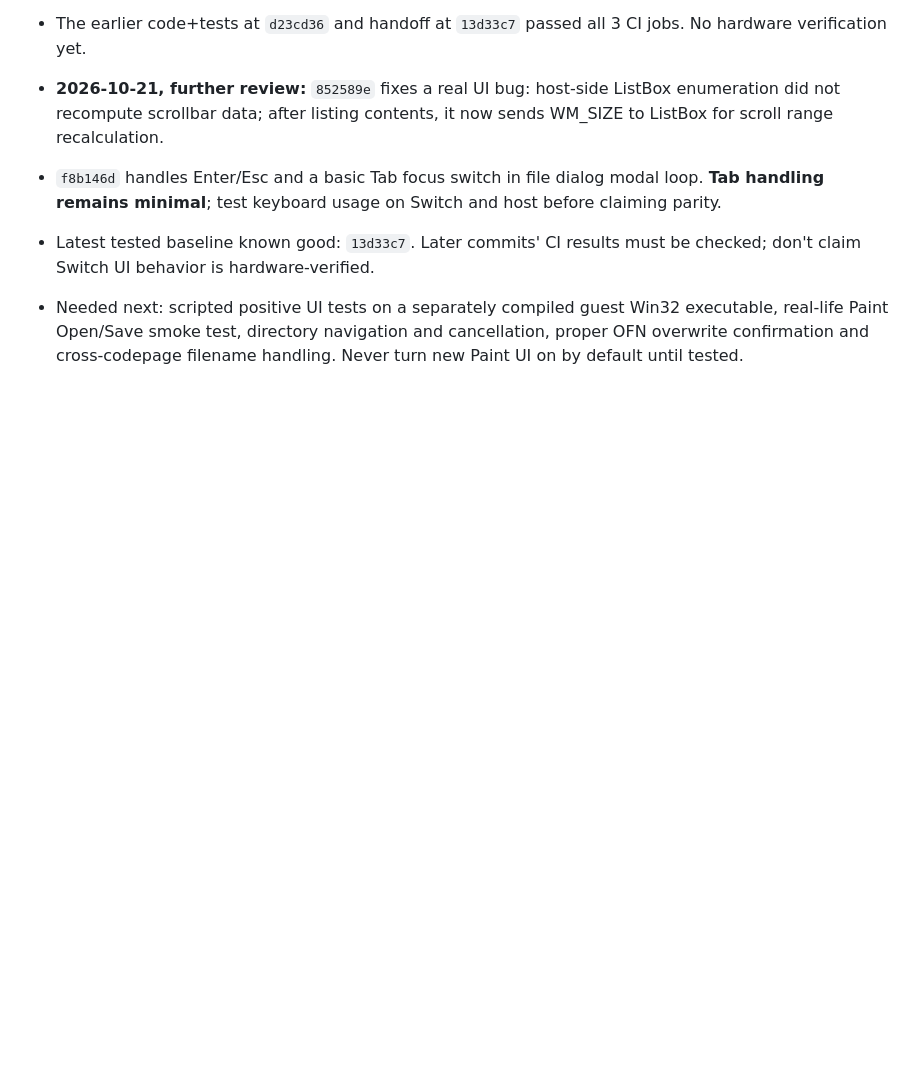
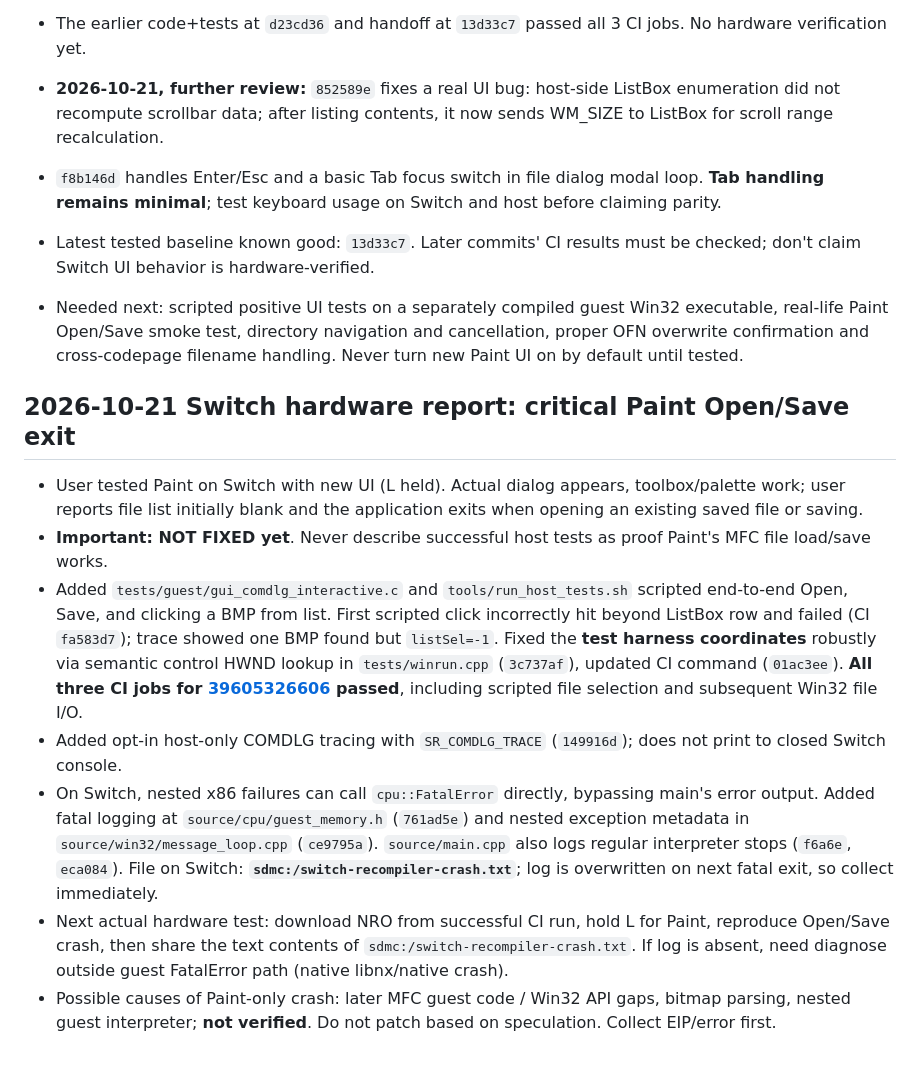
Before and after one commit to Omeruno/switch-recompiler, a Markdown page: docs/AI_HANDOFF.md, the part around the change. Drawn GitHub-style; blank space fills up the shorter version.

Commit message:
docs: record Switch Paint Open/Save hardware issue and verified end-to-end diagnostics

```diff
--- a/docs/AI_HANDOFF.md
+++ b/docs/AI_HANDOFF.md
@@ -51,3 +51,12 @@ Last verified GitHub state: **342f724be035586d818ce0b62e5092a84d9daeed**, branch
 - `f8b146d` handles Enter/Esc and a basic Tab focus switch in file dialog modal loop. **Tab handling remains minimal**; test keyboard usage on Switch and host before claiming parity.
 - Latest tested baseline known good: `13d33c7`. Later commits' CI results must be checked; don't claim Switch UI behavior is hardware-verified.
 - Needed next: scripted positive UI tests on a separately compiled guest Win32 executable, real-life Paint Open/Save smoke test, directory navigation and cancellation, proper OFN overwrite confirmation and cross-codepage filename handling. Never turn new Paint UI on by default until tested.
+
+## 2026-10-21 Switch hardware report: critical Paint Open/Save exit
+- User tested Paint on Switch with new UI (L held). Actual dialog appears, toolbox/palette work; user reports file list initially blank and the application exits when opening an existing saved file or saving.
+- **Important: NOT FIXED yet**. Never describe successful host tests as proof Paint's MFC file load/save works.
+- Added `tests/guest/gui_comdlg_interactive.c` and `tools/run_host_tests.sh` scripted end-to-end Open, Save, and clicking a BMP from list. First scripted click incorrectly hit beyond ListBox row and failed (CI `fa583d7`); trace showed one BMP found but `listSel=-1`. Fixed the **test harness coordinates** robustly via semantic control HWND lookup in `tests/winrun.cpp` (`3c737af`), updated CI command (`01ac3ee`). **All three CI jobs for [39605326606](https://github.com/Omeruno/switch-recompiler/actions/runs/39605326606) passed**, including scripted file selection and subsequent Win32 file I/O.
+- Added opt-in host-only COMDLG tracing with `SR_COMDLG_TRACE` (`149916d`); does not print to closed Switch console.
+- On Switch, nested x86 failures can call `cpu::FatalError` directly, bypassing main's error output. Added fatal logging at `source/cpu/guest_memory.h` (`761ad5e`) and nested exception metadata in `source/win32/message_loop.cpp` (`ce9795a`). `source/main.cpp` also logs regular interpreter stops (`f6a6e`, `eca084`). File on Switch: **`sdmc:/switch-recompiler-crash.txt`**; log is overwritten on next fatal exit, so collect immediately.
+- Next actual hardware test: download NRO from successful CI run, hold L for Paint, reproduce Open/Save crash, then share the text contents of `sdmc:/switch-recompiler-crash.txt`. If log is absent, need diagnose outside guest FatalError path (native libnx/native crash).
+- Possible causes of Paint-only crash: later MFC guest code / Win32 API gaps, bitmap parsing, nested guest interpreter; **not verified**. Do not patch based on speculation. Collect EIP/error first.
```
